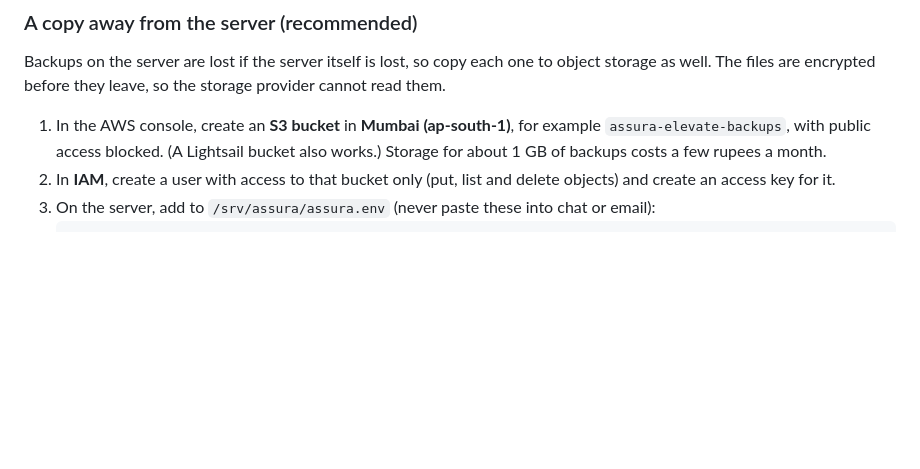
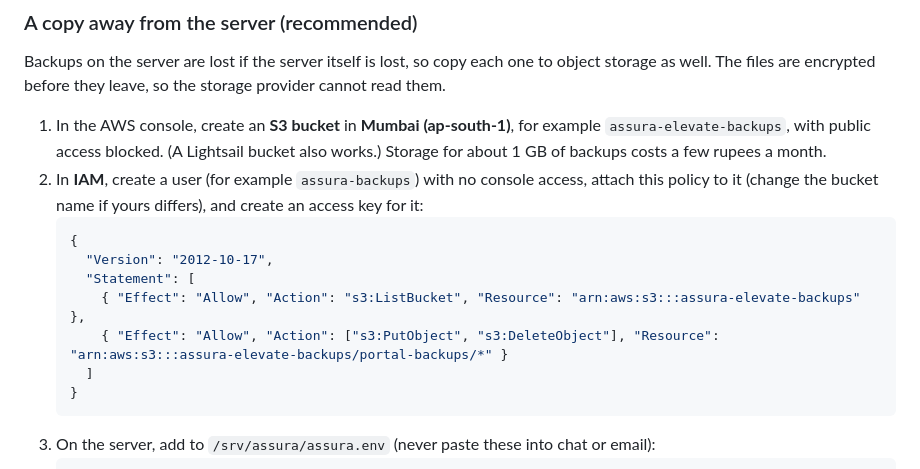
Before and after one commit to issac3001/issacwilliam, a Markdown page: DEPLOY.md, the part around the change. GitHub-like rendering; blank space fills up the shorter version.

Commit message:
Deploy guide: access policy for the backup key

````diff
--- a/DEPLOY.md
+++ b/DEPLOY.md
@@ -82,7 +82,16 @@ Everything the portal and Workflow keep is in one database file, so each backup
 Backups on the server are lost if the server itself is lost, so copy each one to object storage as well. The files are encrypted before they leave, so the storage provider cannot read them.
 
 1. In the AWS console, create an **S3 bucket** in **Mumbai (ap-south-1)**, for example `assura-elevate-backups`, with public access blocked. (A Lightsail bucket also works.) Storage for about 1 GB of backups costs a few rupees a month.
-2. In **IAM**, create a user with access to that bucket only (put, list and delete objects) and create an access key for it.
+2. In **IAM**, create a user (for example `assura-backups`) with no console access, attach this policy to it (change the bucket name if yours differs), and create an access key for it:
+   ```json
+   {
+     "Version": "2012-10-17",
+     "Statement": [
+       { "Effect": "Allow", "Action": "s3:ListBucket", "Resource": "arn:aws:s3:::assura-elevate-backups" },
+       { "Effect": "Allow", "Action": ["s3:PutObject", "s3:DeleteObject"], "Resource": "arn:aws:s3:::assura-elevate-backups/portal-backups/*" }
+     ]
+   }
+   ```
 3. On the server, add to `/srv/assura/assura.env` (never paste these into chat or email):
    ```
    AE_OFFSITE_BUCKET=assura-elevate-backups
````
